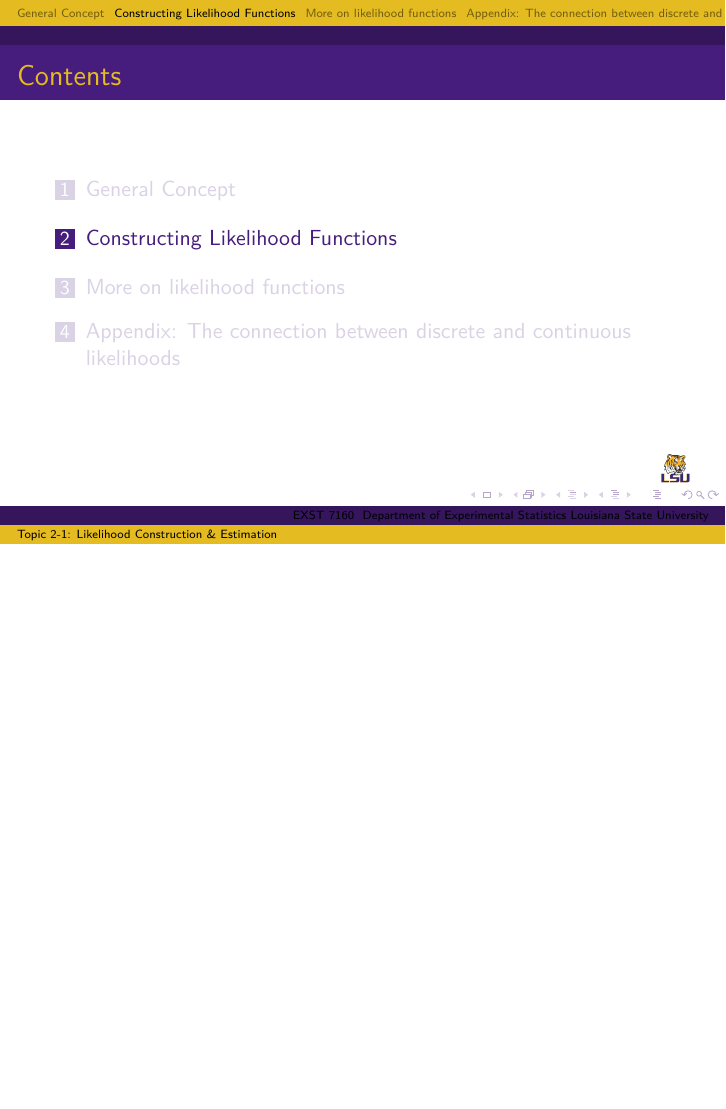
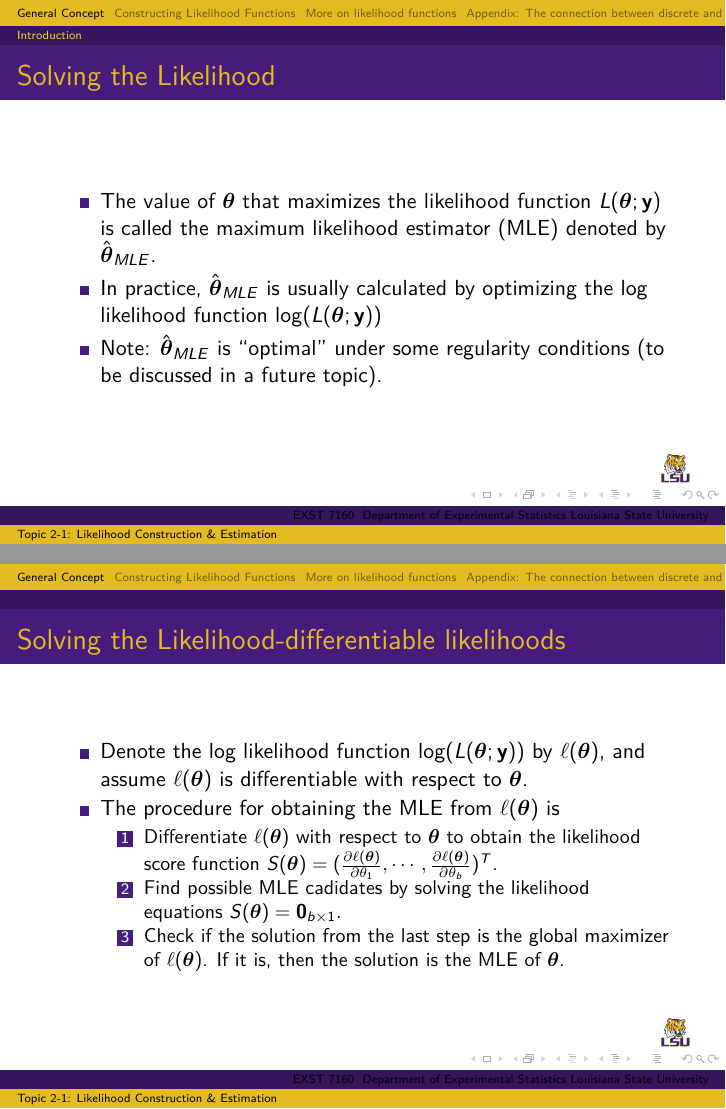
Before and after one commit to GentimisThanos/EXST_7160_Advanced_Statistical_Inference_I, LaTeX slides (Lecture Slides/Chpater 2/slides.tex): page 14 of 52 before the commit and pages 15 and 20 of 62 after it, the two joined at a grey line, the shorter picture padded with empty space. Compiled offline with pdfLaTeX.

Commit message:
Topic 2-1...8%

```diff
--- a/Lecture Slides/Chpater 2/slides.tex
+++ b/Lecture Slides/Chpater 2/slides.tex
@@ -113,3 +113,21 @@ where $f$ is the distribution that all $Y_{1}, \cdots, Y_{n}$ follow.
 
     \begin{frame}{Solving the Likelihood}
         \begin{itemize}
+            \item The value of $\boldsymbol{\theta}$ that maximizes the likelihood function $L(\boldsymbol{\theta}; \mathbf{y})$ is called the maximum likelihood estimator (MLE) denoted by $\hat{\boldsymbol{\theta}}_{MLE}$.
+            \item In practice, $\hat{\boldsymbol{\theta}}_{MLE}$ is usually calculated by optimizing the log likelihood function $\log(L(\boldsymbol{\theta}; \mathbf{y}))$
+           \item Note: $\hat{\boldsymbol{\theta}}_{MLE}$  is ``optimal" under some  regularity conditions  (to be discussed in a future topic).
+        \end{itemize}
+    \end{frame}
+ \end{section}
+
+    \begin{frame}{Solving the Likelihood-differentiable likelihoods}
+        \begin{itemize}
+            \item Denote the log likelihood function $\log(L(\boldsymbol{\theta}; \mathbf{y}))$ by $\ell(\boldsymbol{\theta})$, and assume $\ell(\boldsymbol{\theta})$ is differentiable with respect to $\boldsymbol{\theta}$.
+            \item The procedure for obtaining the MLE from $\ell(\boldsymbol{\theta})$ is
+\begin{enumerate}
+\item Differentiate  $\ell(\boldsymbol{\theta})$ with respect to $\boldsymbol{\theta}$ to obtain the likelihood score function $S(\boldsymbol{\theta}) = (\frac{\partial \ell(\boldsymbol{\theta})}{\partial \theta_{1}}, \cdots, \frac{\partial \ell(\boldsymbol{\theta})}{\partial \theta_{b}})^{T}$.
+\item Find possible MLE cadidates by solving the likelihood equations $S(\boldsymbol{\theta}) = \mathbf{0}_{b \times 1}.$
+\item Check if the solution from the last step is the global maximizer of  $\ell(\boldsymbol{\theta})$. If it is, then the solution is the MLE of $\boldsymbol{\theta}$.
+\end{enumerate}
+        \end{itemize}
+    \end{frame}
```
Also changed, not shown: Lecture Slides/Chpater 2/slides.pdf, Lecture Slides/Chpater 2/slides.tex (17 more changed lines), 5 other files.
